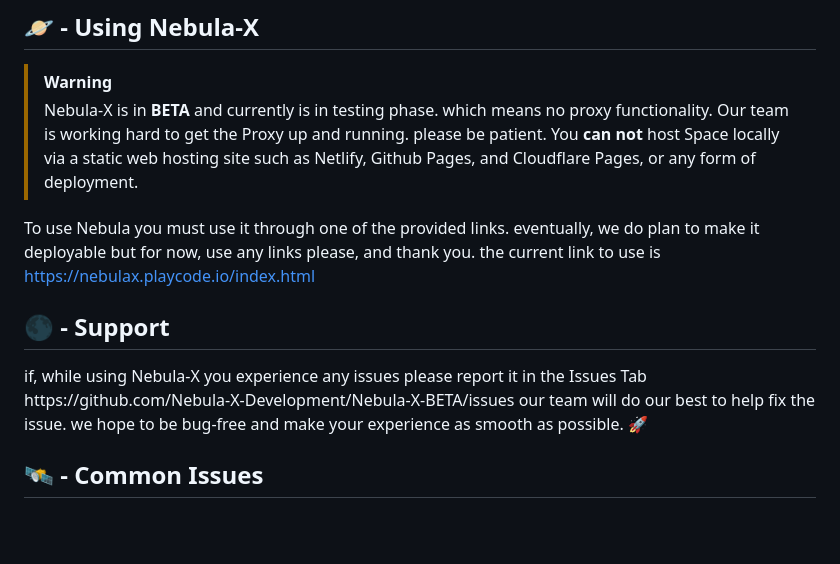
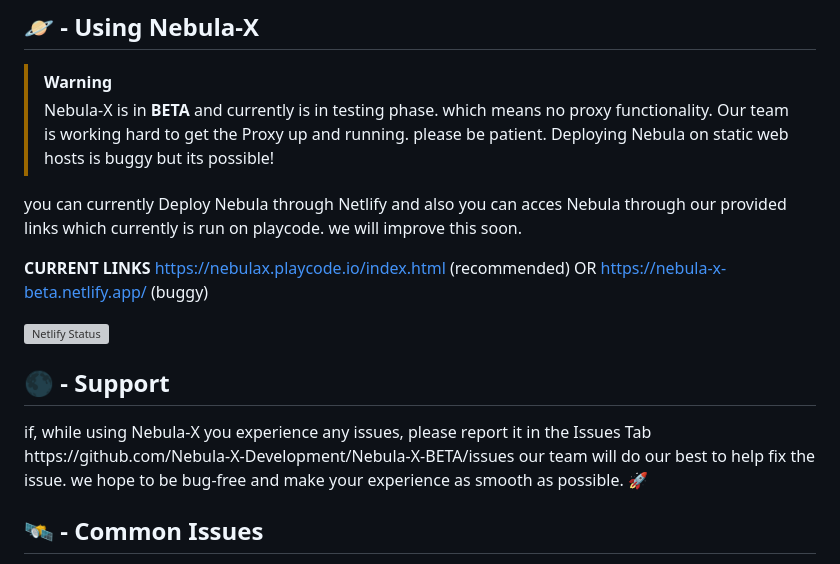
Before and after one commit to Nebula-X-Development/Nebula-X, a Markdown page: README.md, the part around the change. Drawn GitHub-style; blank space fills up the shorter version; grey boxes are pictures that could not be loaded.

```diff
--- a/README.md
+++ b/README.md
@@ -42,15 +42,19 @@ v2.0.0 notes
 > [!WARNING]
 > Nebula-X is in **BETA** and currently is in testing phase. which means no proxy functionality.
 > Our team is working hard to get the Proxy up and running. please be patient.
-> You **can not** host Space locally via a static web hosting site
-> such as Netlify, Github Pages, and Cloudflare Pages, or any form of deployment.
+> Deploying Nebula on static web hosts is buggy but its possible!
 
-To use Nebula you must use it through one of the provided links. eventually, we do plan to make it deployable but for now, use any links please, and thank you.
-the current link to use is https://nebulax.playcode.io/index.html
+you can currently Deploy Nebula through Netlify and also you can acces Nebula through our provided links which currently is run on playcode. we will improve this soon.
+
+**CURRENT LINKS** https://nebulax.playcode.io/index.html (recommended) OR https://nebula-x-beta.netlify.app/ (buggy)
+
+[![Netlify Status](https://api.netlify.com/api/v1/badges/dc7e44f8-980c-4f2a-a2b4-2a1606aa4b3d/deploy-status)](https://app.netlify.com/sites/nebula-x-beta/deploys)
 
 ## 🌑 - Support
 
-<p>if, while using Nebula-X you experience any issues please report it  in the Issues Tab https://github.com/Nebula-X-Development/Nebula-X-BETA/issues our  team will do our best to help fix the issue. we hope to be bug-free and make your experience as smooth as possible. 🚀
+<p>if, while using Nebula-X you experience any issues, please report it  in the Issues Tab https://github.com/Nebula-X-Development/Nebula-X-BETA/issues our  team will do our best to help fix the issue. we hope to be bug-free and make your experience as smooth as possible. 🚀
+
+
 
 ## 🛰️ - Common Issues
 proxy not working? this is because Nebula X currently does not provide any functional proxy services. we are sorry for the inconvenience.
```
